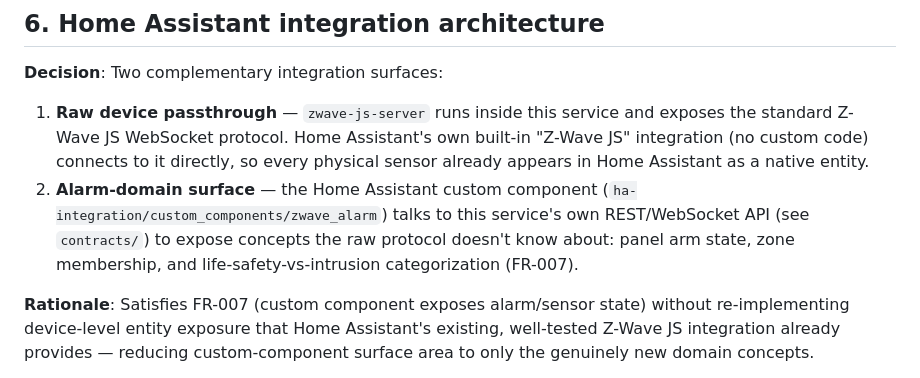
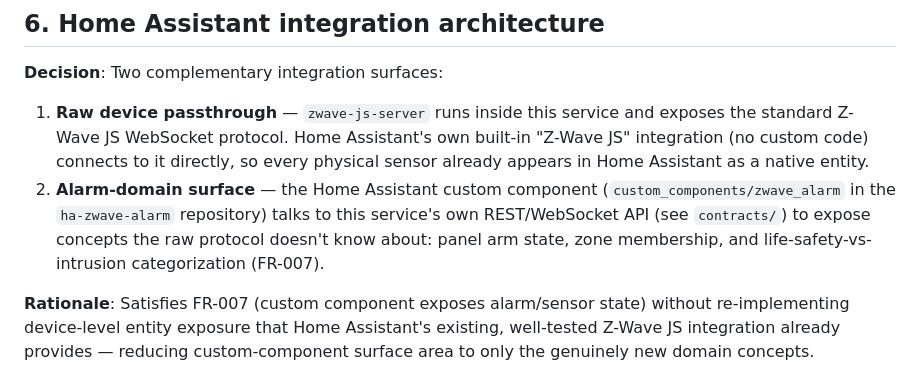
Before and after one commit to judeibe/zwave_alarm, a Markdown page: specs/001-zwave-alarm-ha-integration/research.md, the part around the change. GitHub-like rendering.

```diff
--- a/specs/001-zwave-alarm-ha-integration/research.md
+++ b/specs/001-zwave-alarm-ha-integration/research.md
@@ -45,7 +45,7 @@
 **Decision**: Two complementary integration surfaces:
 
 1. **Raw device passthrough** — `zwave-js-server` runs inside this service and exposes the standard Z-Wave JS WebSocket protocol. Home Assistant's own built-in "Z-Wave JS" integration (no custom code) connects to it directly, so every physical sensor already appears in Home Assistant as a native entity.
-2. **Alarm-domain surface** — the Home Assistant custom component (`ha-integration/custom_components/zwave_alarm`) talks to this service's own REST/WebSocket API (see `contracts/`) to expose concepts the raw protocol doesn't know about: panel arm state, zone membership, and life-safety-vs-intrusion categorization (FR-007).
+2. **Alarm-domain surface** — the Home Assistant custom component (`custom_components/zwave_alarm` in the `ha-zwave-alarm` repository) talks to this service's own REST/WebSocket API (see `contracts/`) to expose concepts the raw protocol doesn't know about: panel arm state, zone membership, and life-safety-vs-intrusion categorization (FR-007).
 
 **Rationale**: Satisfies FR-007 (custom component exposes alarm/sensor state) without re-implementing device-level entity exposure that Home Assistant's existing, well-tested Z-Wave JS integration already provides — reducing custom-component surface area to only the genuinely new domain concepts.
 
```
Also changed, not shown: specs/001-zwave-alarm-ha-integration/plan.md (+1 -1 lines), 1 other file.
